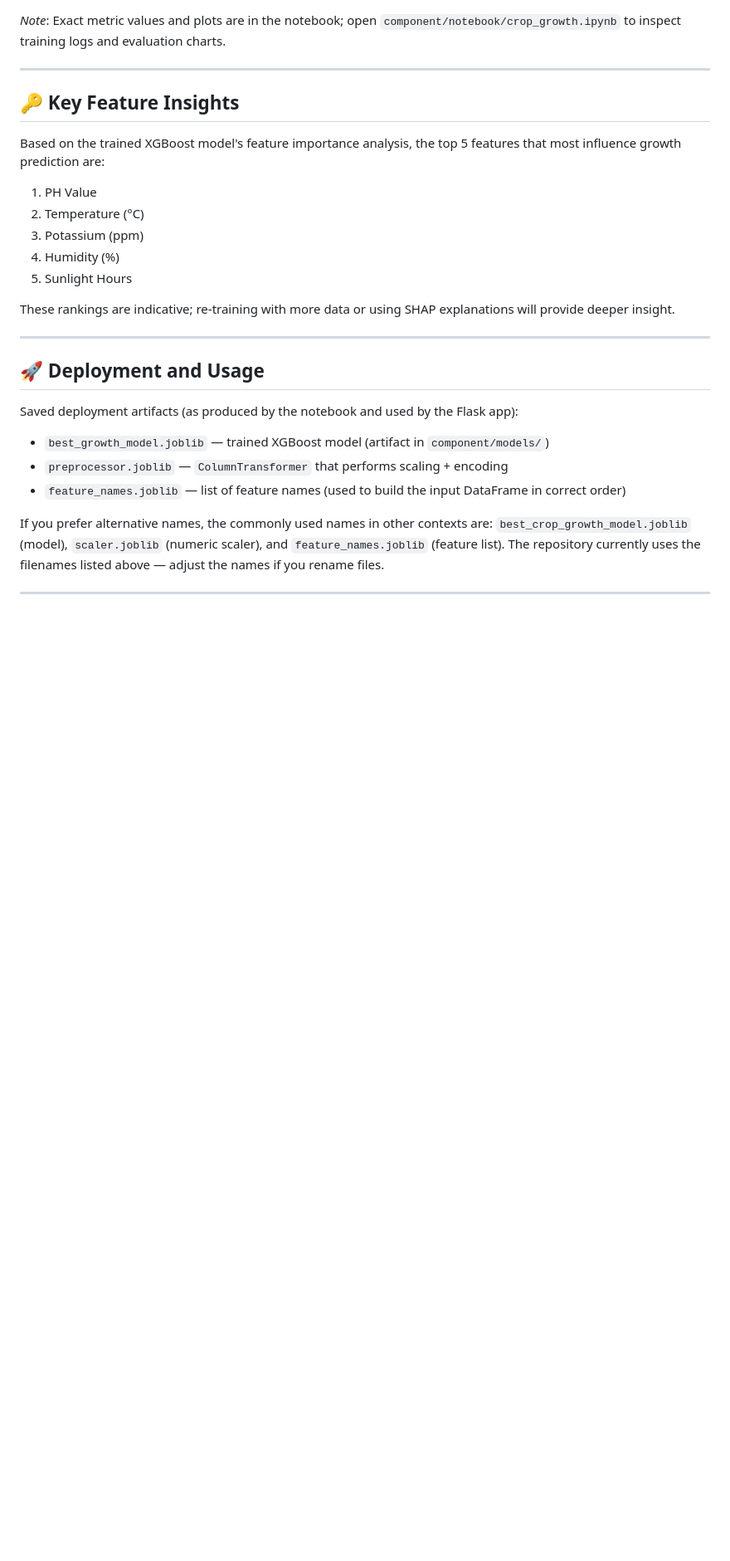
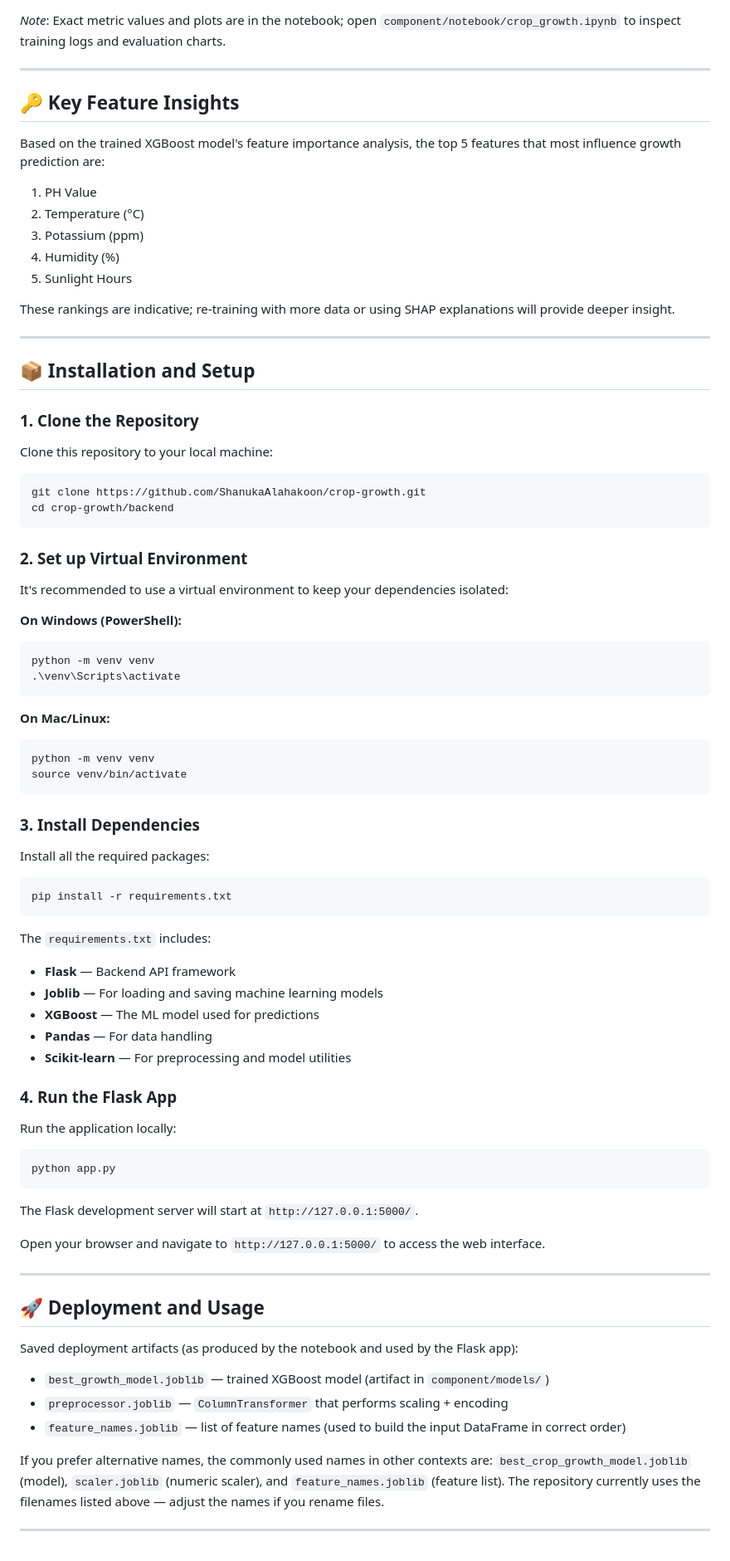
Before and after one commit to ShanukaAlahakoon/crop-growth, a Markdown page: README.md, the part around one of its changes. Shown at 83% size. Drawn GitHub-style; blank space fills up the shorter version.

````diff
--- a/README.md
+++ b/README.md
@@ -79,6 +100,65 @@ These rankings are indicative; re-training with more data or using SHAP explanat
 
 ---
 
+## 📦 Installation and Setup
+
+### 1. Clone the Repository
+
+Clone this repository to your local machine:
+
+```bash
+git clone https://github.com/ShanukaAlahakoon/crop-growth.git
+cd crop-growth/backend
+```
+
+### 2. Set up Virtual Environment
+
+It's recommended to use a virtual environment to keep your dependencies isolated:
+
+**On Windows (PowerShell):**
+
+```powershell
+python -m venv venv
+.\venv\Scripts\activate
+```
+
+**On Mac/Linux:**
+
+```bash
+python -m venv venv
+source venv/bin/activate
+```
+
+### 3. Install Dependencies
+
+Install all the required packages:
+
+```bash
+pip install -r requirements.txt
+```
+
+The `requirements.txt` includes:
+
+- **Flask** — Backend API framework
+- **Joblib** — For loading and saving machine learning models
+- **XGBoost** — The ML model used for predictions
+- **Pandas** — For data handling
+- **Scikit-learn** — For preprocessing and model utilities
+
+### 4. Run the Flask App
+
+Run the application locally:
+
+```bash
+python app.py
+```
+
+The Flask development server will start at `http://127.0.0.1:5000/`.
+
+Open your browser and navigate to `http://127.0.0.1:5000/` to access the web interface.
+
+---
+
 ## 🚀 Deployment and Usage
 
 Saved deployment artifacts (as produced by the notebook and used by the Flask app):
````
Also changed, not shown: other parts of README.md (+22 -1 lines).
